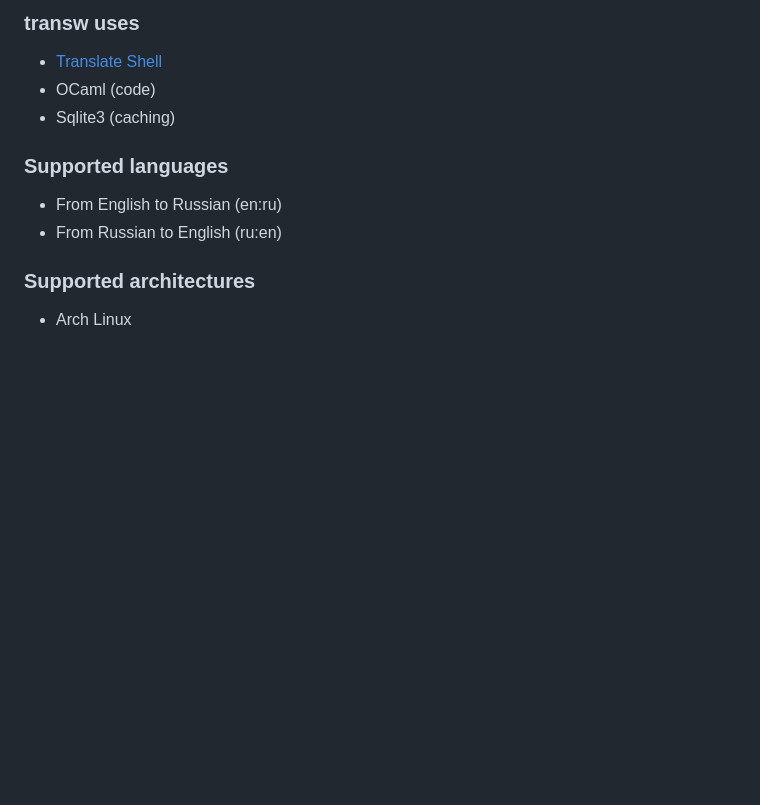
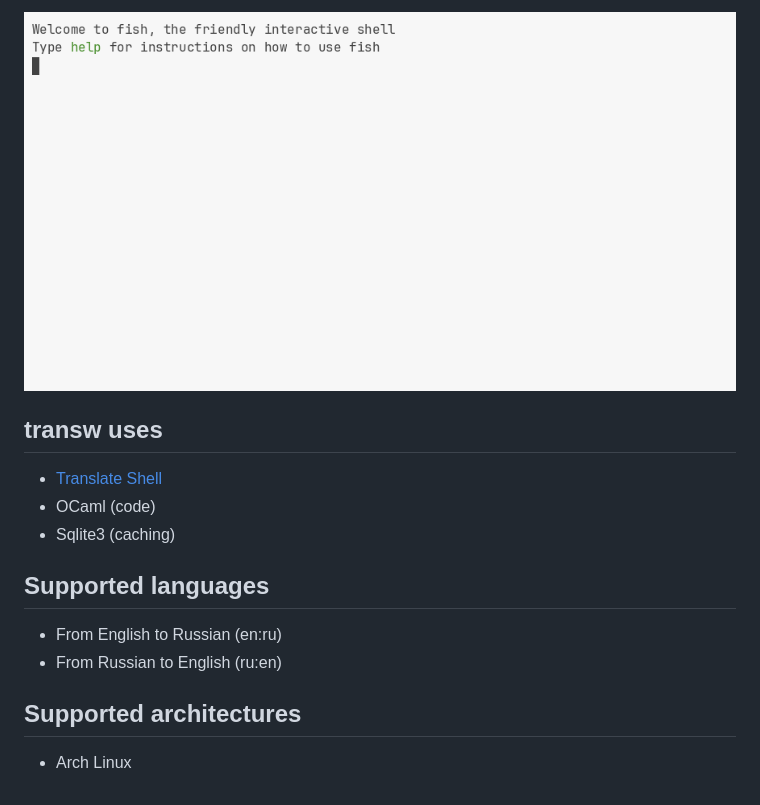
Before and after one commit to KrimPast/transw, a Markdown page: README.md, the part around one of its changes. Drawn GitHub-style; pictures changed too: demo.gif (added); blank space fills up the shorter version.

Commit message:
fix(docs): Reupload demo as .gif, slightly change README.

```diff
--- a/README.md
+++ b/README.md
@@ -3,10 +2,17 @@
 
-### transw uses
+![transw demo](demo.gif)
+
+## transw uses
+
 - [Translate Shell](https://archlinux.org/packages/extra/any/translate-shell/)
 - OCaml (code)
 - Sqlite3 (caching)
-### Supported languages
+
+## Supported languages
+
 - From English to Russian (en:ru)
 - From Russian to English (ru:en)
-### Supported architectures
+
+## Supported architectures
+
 - Arch Linux
```
Also changed, not shown: other parts of README.md (+1 -2 lines).
